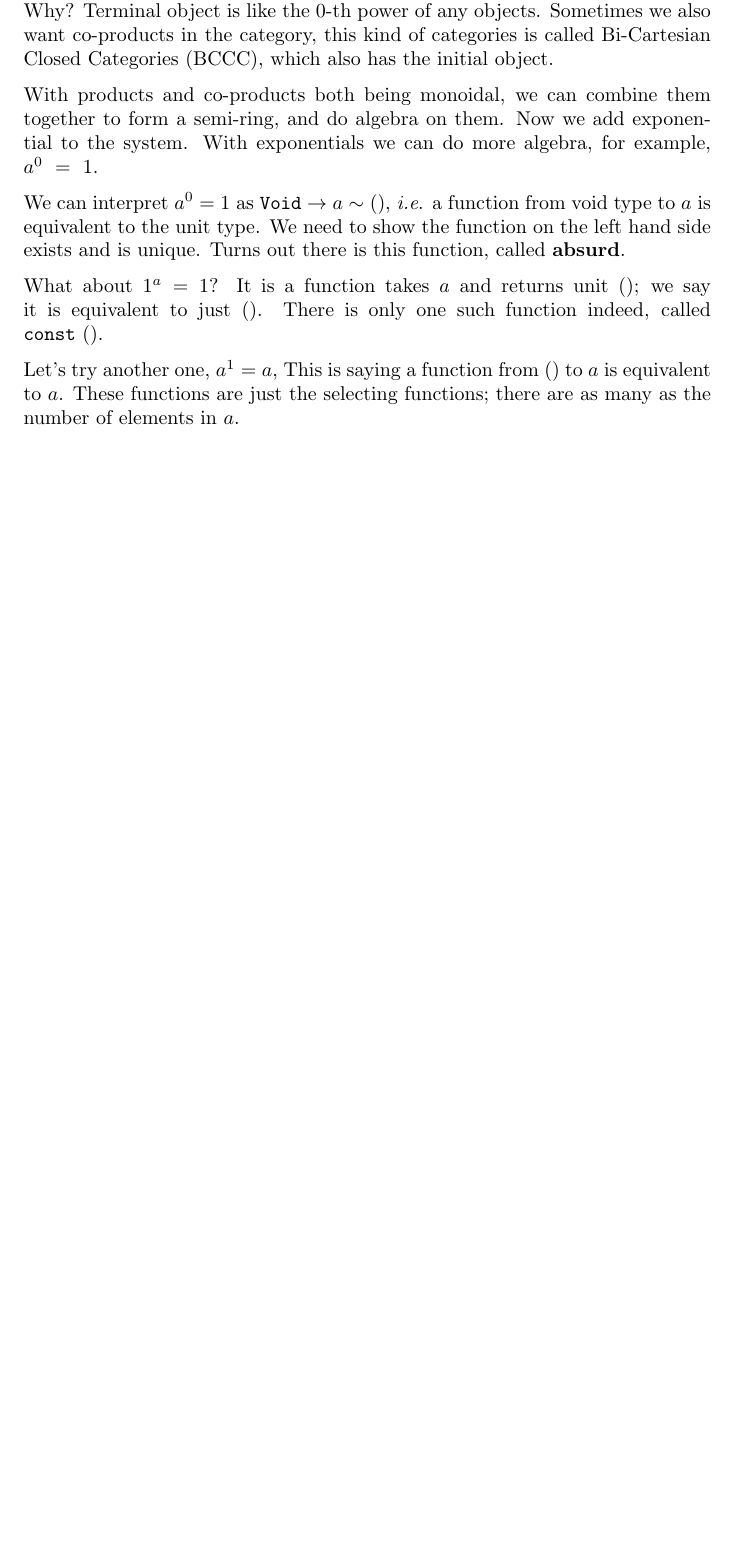
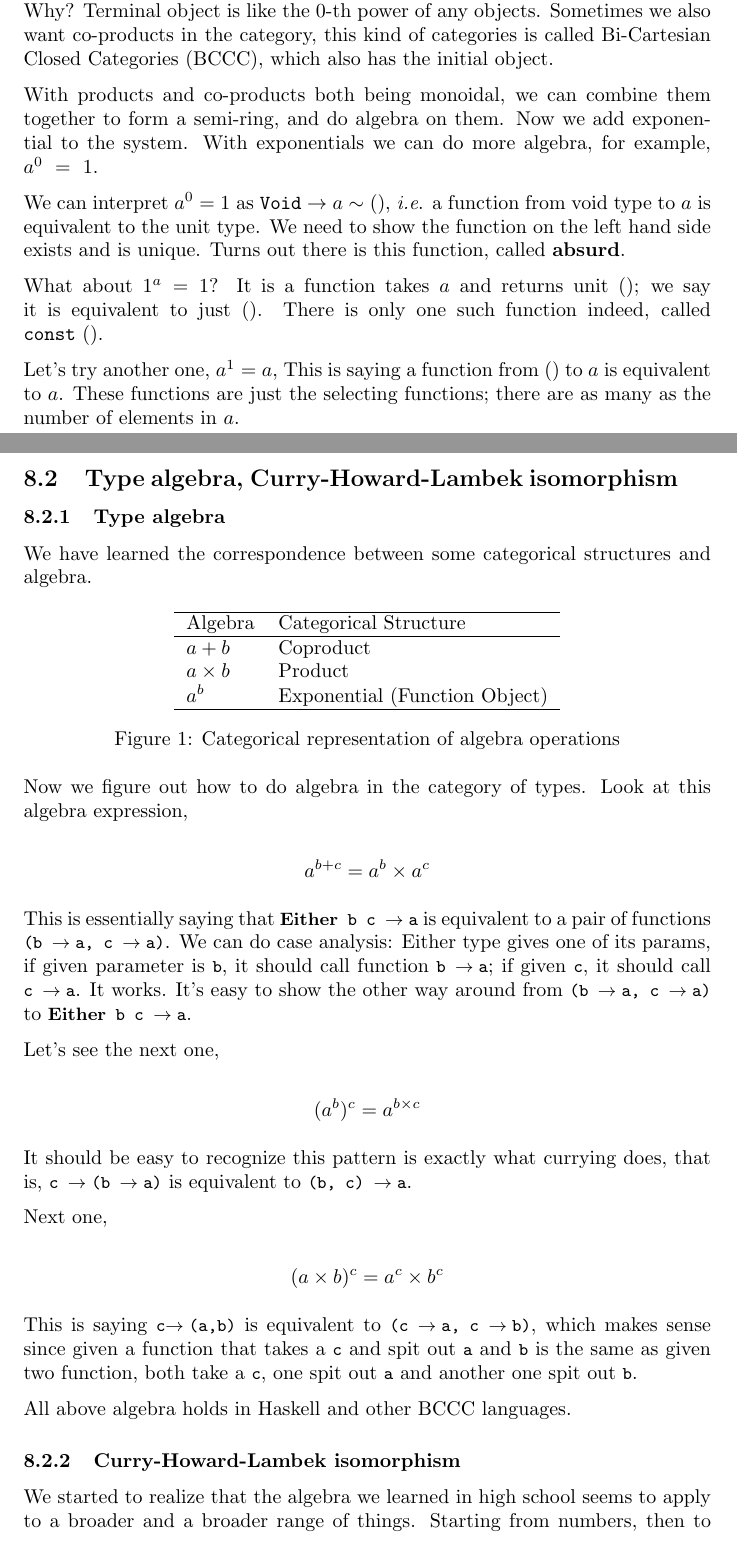
Before and after one commit to shouya/thinking-dumps, a LaTeX document (milewski-cat/master.tex, which reads milewski-cat/chap8.2.tex): part of page 13 of 13 before the commit and two parts of pages 13 and 14 of 16 after it, the two joined at a grey line, cut so that both start at the same text, the shorter picture padded with empty space. Compiled offline with pdfLaTeX.

Commit message:
chap 8.2: curry-howard-lambek correspondence

```diff
--- /dev/null
+++ b/milewski-cat/chap8.2.tex
@@ -0,0 +1,64 @@
+% -*- TeX-master: "master.tex" -*-
+
+\setcounter{section}{8}
+\setcounter{subsection}{1}
+\subsection{Type algebra, Curry-Howard-Lambek isomorphism}
+
+\subsubsection{Type algebra}
+
+We have learned the correspondence between some categorical structures and
+algebra.
+
+\begin{figure}[h]
+\centering
+\begin{tabular}{ll}
+\hline
+Algebra      & Categorical Structure         \\ \hline
+$a + b$      & Coproduct                     \\
+$a \times b$ & Product                       \\
+$a^b$        & Exponential (Function Object) \\ \hline
+\end{tabular}
+\caption{Categorical representation of algebra operations}
+\end{figure}
+
+Now we figure out how to do algebra in the category of types. Look at this
+algebra expression,
+
+\[
+  a^{b+c} = a^b \times a^c
+\]
+
+This is essentially saying that \code{Either b c -> a} is equivalent to a pair
+of functions \code{(b -> a, c -> a)}. We can do case analysis: Either type gives
+one of its params, if given parameter is \code{b}, it should call function
+\code{b -> a}; if given \code{c}, it should call \code{c -> a}. It works. It's
+easy to show the other way around from \code{(b -> a, c -> a)} to \code{Either b
+  c -> a}.
+
+Let's see the next one,
+
+\[
+  (a^b)^c = a^{b\times c}
+\]
+
+It should be easy to recognize this pattern is exactly what currying does, that
+is, \code{c -> (b -> a)} is equivalent to \code{(b, c) -> a}.
+
+Next one,
+
+\[
+  (a\times b)^c = a^c\times b^c
+\]
+
+This is saying \code{c->(a,b)} is equivalent to \code{(c -> a, c -> b)}, which
+makes sense since given a function that takes a \code{c} and spit out \code{a}
+and \code{b} is the same as given two function, both take a \code{c}, one spit
+out \code{a} and another one spit out \code{b}.
+
+All above algebra holds in Haskell and other BCCC languages.
+
+
+\subsubsection{Curry-Howard-Lambek isomorphism}
+
+We started to realize that the algebra we learned in high school seems to apply
+to a broader and a broader range of things. Starting from numbers, then to variables,
```
Also changed, not shown: milewski-cat/chap8.1.tex (+1 -1 lines), milewski-cat/master.tex (+1 -0 lines), milewski-cat/master.pdf, milewski-cat/chap8.2.tex (69 more changed lines).
